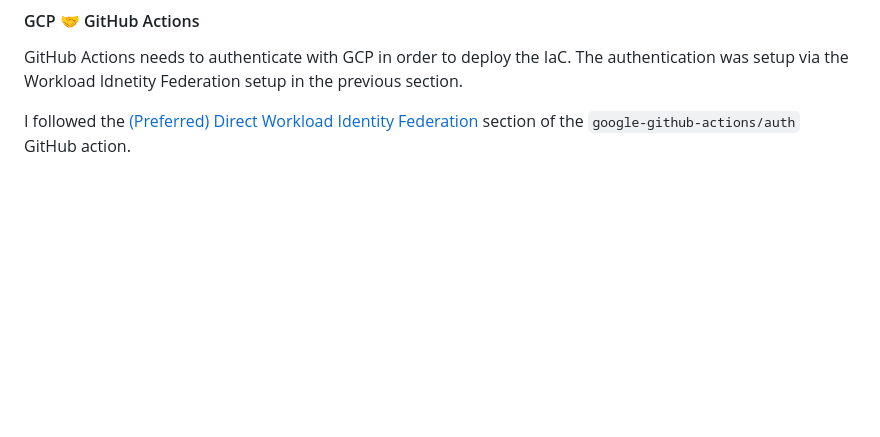
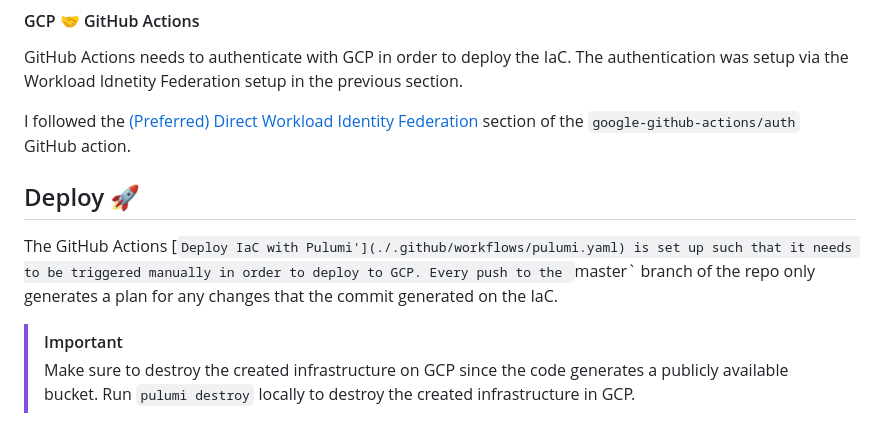
Before and after one commit to pablordoricaw/hello-pulumi-gcp, a Markdown page: README.md, the part around the change. GitHub-like rendering; blank space fills up the shorter version.

Commit message:
docs(readme): deploy section

```diff
--- a/README.md
+++ b/README.md
@@ -70,3 +70,10 @@ I enabled the required APIS for workload identity federation on the GCP project
 GitHub Actions needs to authenticate with GCP in order to deploy the IaC. The authentication was setup via the Workload Idnetity Federation setup in the previous section.
 
 I followed the [(Preferred) Direct Workload Identity Federation](https://github.com/google-github-actions/auth?tab=readme-ov-file#direct-wif) section of the `google-github-actions/auth` GitHub action.
+
+## Deploy 🚀
+
+The GitHub Actions [`Deploy IaC with Pulumi'](./.github/workflows/pulumi.yaml) is set up such that it needs to be triggered manually in order to deploy to GCP. Every push to the `master` branch of the repo only generates a plan for any changes that the commit generated on the IaC.
+
+> [!IMPORTANT]
+> Make sure to destroy the created infrastructure on GCP since the code generates a publicly available bucket. Run `pulumi destroy` locally to destroy the created infrastructure in GCP.
```
